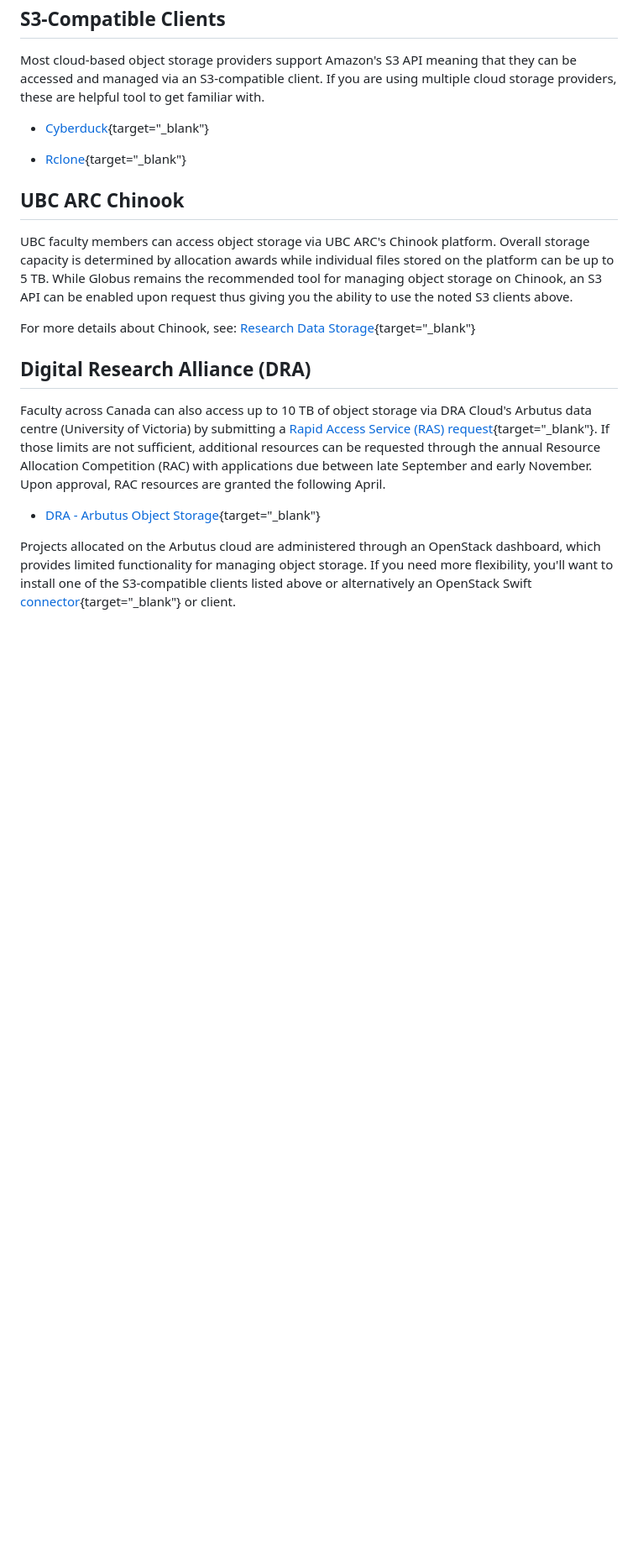
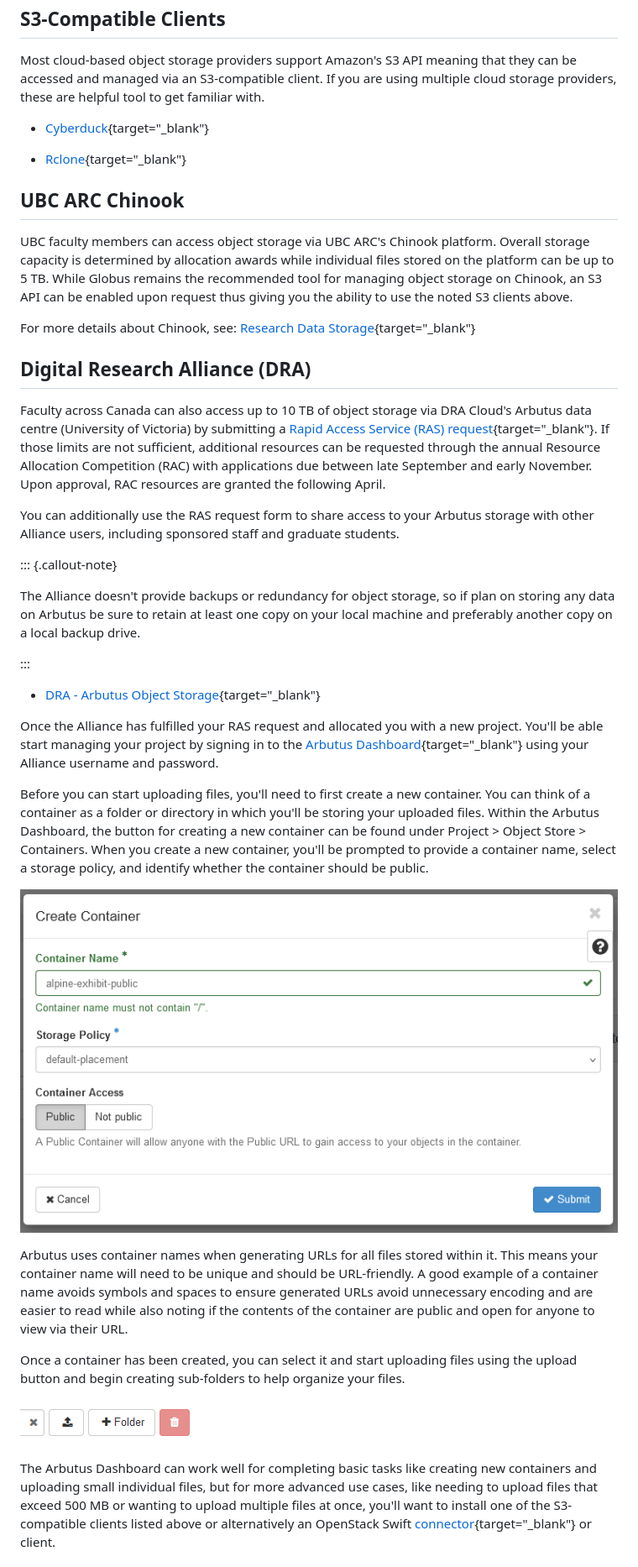
Before and after one commit to UBC-Geography/computing-resources, a Markdown page: cloud-computing/object-storage.md, the part around the change printed below. Shown: that part at 84% size. GitHub-like rendering; pictures changed too: assets/images/OpenStack-Object-CreateContainer.PNG (added), assets/images/OpenStack-Object-UploadToContainer.PNG (added); blank space fills up the shorter version.

Commit message:
Update Object Storage page

```diff
--- a/cloud-computing/object-storage.md
+++ b/cloud-computing/object-storage.md
@@ -56,10 +57,50 @@ through the annual Resource Allocation Competition (RAC) with applications due
 between late September and early November. Upon approval, RAC resources are
 granted the following April.
 
+You can additionally use the RAS request form to share access to your Arbutus
+storage with other Alliance users, including sponsored staff and graduate
+students.
+
+::: {.callout-note}
+
+The Alliance doesn't provide backups or redundancy for object storage, so if
+plan on storing any data on Arbutus be sure to retain at least one copy on your
+local machine and preferably another copy on a local backup drive.
+
+:::
+
 - [DRA - Arbutus Object Storage](https://docs.alliancecan.ca/wiki/Arbutus_object_storage){target="\_blank"}
 
-Projects allocated on the Arbutus cloud are administered through an OpenStack
-dashboard, which provides limited functionality for managing object storage. If
-you need more flexibility, you'll want to install one of the S3-compatible
-clients listed above or alternatively an OpenStack Swift
+Once the Alliance has fulfilled your RAS request and allocated you with a new
+project. You'll be able start managing your project by signing in to the
+[Arbutus Dashboard](https://arbutus.cloud.computecanada.ca){target="\_blank"}
+using your Alliance username and password.
+
+Before you can start uploading files, you'll need to first create a new
+container. You can think of a container as a folder or directory in which you'll
+be storing your uploaded files. Within the Arbutus Dashboard, the button for
+creating a new container can be found under Project > Object Store > Containers.
+When you create a new container, you'll be prompted to provide a container name,
+select a storage policy, and identify whether the container should be public.
+
+![DRA - Arbutus Dashboard - Create container](/assets/images/OpenStack-Object-CreateContainer.PNG)
+
+Arbutus uses container names when generating URLs for all files stored within
+it. This means your container name will need to be unique and should be
+URL-friendly. A good example of a container name avoids symbols and spaces to
+ensure generated URLs avoid unnecessary encoding and are easier to read while
+also noting if the contents of the container are public and open for anyone to
+view via their URL.
+
+Once a container has been created, you can select it and start uploading files
+using the upload button and begin creating sub-folders to help organize your
+files.
+
+![DRA - Arbutus Dashboard - Upload files to container](/assets/images/OpenStack-Object-UploadToContainer.PNG)
+
+The Arbutus Dashboard can work well for completing basic tasks like creating new
+containers and uploading small individual files, but for more advanced use
+cases, like needing to upload files that exceed 500 MB or wanting to upload
+multiple files at once, you'll want to install one of the S3-compatible clients
+listed above or alternatively an OpenStack Swift
 [connector](https://cyberduck.io/openstack/){target="\_blank"} or client.
```
Also changed, not shown: other parts of cloud-computing/object-storage.md (+28 -4 lines), assets/images/Arbutus-Cyberduck-Connection.PNG (added), assets/images/Arbutus-Cyberduck-Connector.PNG (added).
